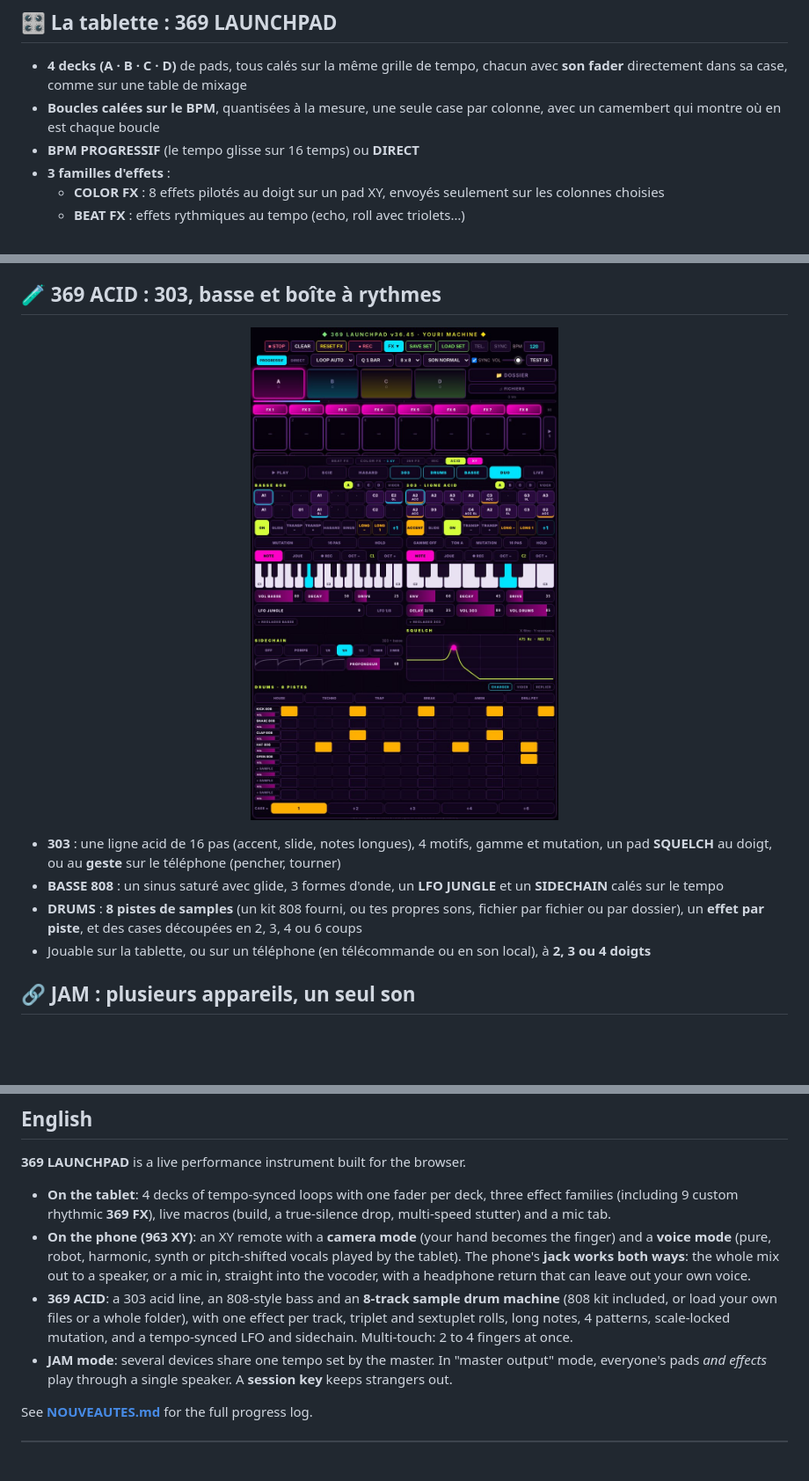
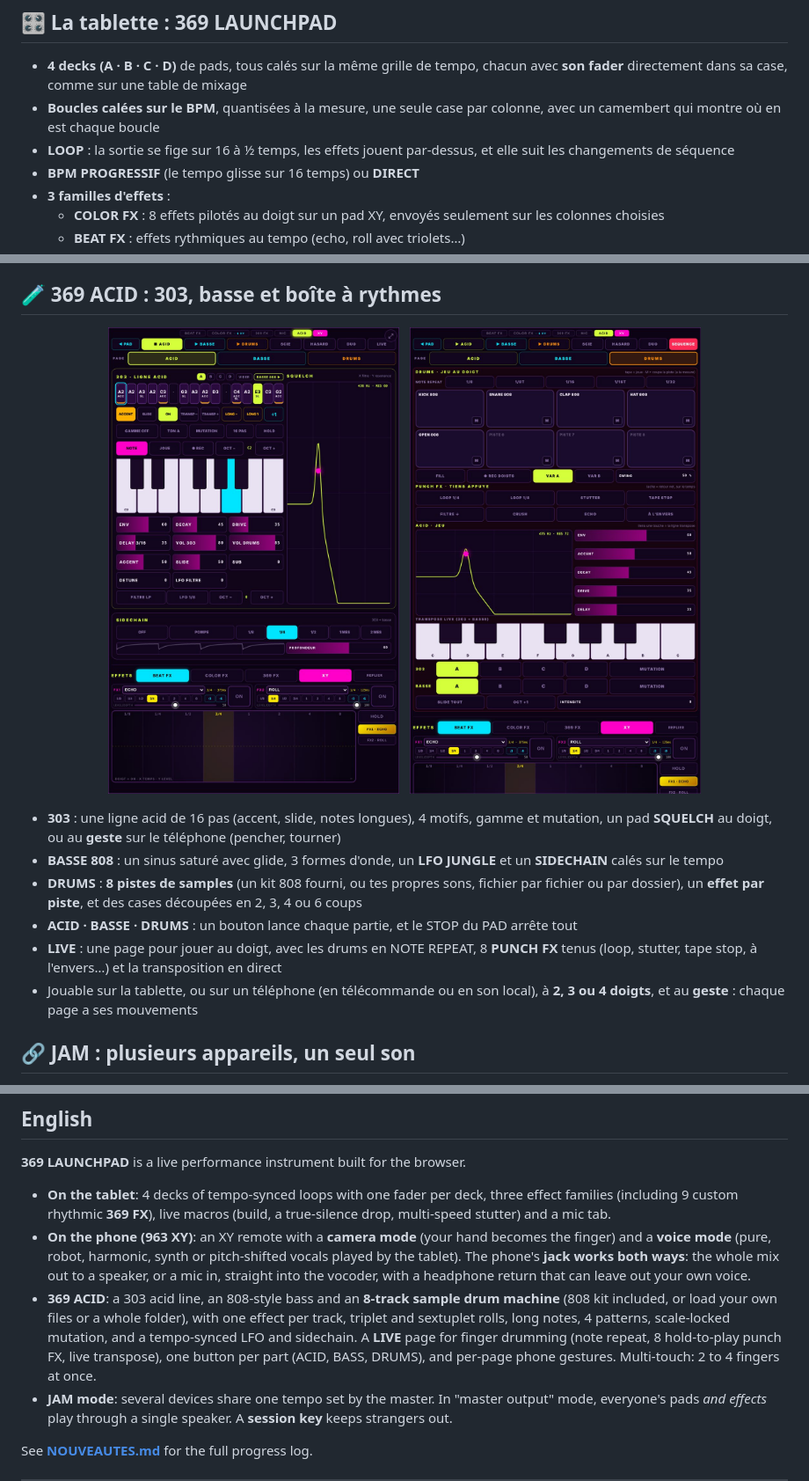
Before and after one commit to T3S6P9/369-LAUNCHPAD, a Markdown page: README.md, 3 parts joined by grey strips. Shown at 88% size. GitHub-like rendering; pictures changed too: captures/acid_live_v36.50.jpg (added), captures/acid_tablette_v36.50.jpg (added); blank space fills up the shorter version.

```diff
--- a/README.md
+++ b/README.md
@@ -23,6 +23,7 @@
 
 - **4 decks (A · B · C · D)** de pads, tous calés sur la même grille de tempo, chacun avec **son fader** directement dans sa case, comme sur une table de mixage
 - **Boucles calées sur le BPM**, quantisées à la mesure, une seule case par colonne, avec un camembert qui montre où en est chaque boucle
+- **LOOP** : la sortie se fige sur 16 à ½ temps, les effets jouent par-dessus, et elle suit les changements de séquence
 - **BPM PROGRESSIF** (le tempo glisse sur 16 temps) ou **DIRECT**
 - **3 familles d'effets** :
   - **COLOR FX** : 8 effets pilotés au doigt sur un pad XY, envoyés seulement sur les colonnes choisies
@@ -42,13 +43,17 @@
 ## 🧪 369 ACID : 303, basse et boîte à rythmes
 
 <p align="center">
-  <img src="captures/acid_tablette_v36.45.jpg" alt="369 ACID sur tablette : basse, 303, squelch et DRUMS à 8 pistes" width="45%">
+  <img src="captures/acid_tablette_v36.50.jpg" alt="369 ACID sur tablette debout : boutons ACID, BASSE, DRUMS, page ACID" width="38%">
+  &nbsp;
+  <img src="captures/acid_live_v36.50.jpg" alt="369 ACID : la page LIVE, drums au doigt, PUNCH FX, ACID au doigt" width="38%">
 </p>
 
 - **303** : une ligne acid de 16 pas (accent, slide, notes longues), 4 motifs, gamme et mutation, un pad **SQUELCH** au doigt, ou au **geste** sur le téléphone (pencher, tourner)
 - **BASSE 808** : un sinus saturé avec glide, 3 formes d'onde, un **LFO JUNGLE** et un **SIDECHAIN** calés sur le tempo
 - **DRUMS** : **8 pistes de samples** (un kit 808 fourni, ou tes propres sons, fichier par fichier ou par dossier), un **effet par piste**, et des cases découpées en 2, 3, 4 ou 6 coups
-- Jouable sur la tablette, ou sur un téléphone (en télécommande ou en son local), à **2, 3 ou 4 doigts**
+- **ACID · BASSE · DRUMS** : un bouton lance chaque partie, et le STOP du PAD arrête tout
+- **LIVE** : une page pour jouer au doigt, avec les drums en NOTE REPEAT, 8 **PUNCH FX** tenus (loop, stutter, tape stop, à l'envers…) et la transposition en direct
+- Jouable sur la tablette, ou sur un téléphone (en télécommande ou en son local), à **2, 3 ou 4 doigts**, et au **geste** : chaque page a ses mouvements
 
 ## 🔗 JAM : plusieurs appareils, un seul son
 
@@ -72,7 +77,7 @@
 
 - **On the tablet**: 4 decks of tempo-synced loops with one fader per deck, three effect families (including 9 custom rhythmic **369 FX**), live macros (build, a true-silence drop, multi-speed stutter) and a mic tab.
 - **On the phone (963 XY)**: an XY remote with a **camera mode** (your hand becomes the finger) and a **voice mode** (pure, robot, harmonic, synth or pitch-shifted vocals played by the tablet). The phone's **jack works both ways**: the whole mix out to a speaker, or a mic in, straight into the vocoder, with a headphone return that can leave out your own voice.
-- **369 ACID**: a 303 acid line, an 808-style bass and an **8-track sample drum machine** (808 kit included, or load your own files or a whole folder), with one effect per track, triplet and sextuplet rolls, long notes, 4 patterns, scale-locked mutation, and a tempo-synced LFO and sidechain. Multi-touch: 2 to 4 fingers at once.
+- **369 ACID**: a 303 acid line, an 808-style bass and an **8-track sample drum machine** (808 kit included, or load your own files or a whole folder), with one effect per track, triplet and sextuplet rolls, long notes, 4 patterns, scale-locked mutation, and a tempo-synced LFO and sidechain. A **LIVE** page for finger drumming (note repeat, 8 hold-to-play punch FX, live transpose), one button per part (ACID, BASS, DRUMS), and per-page phone gestures. Multi-touch: 2 to 4 fingers at once.
 - **JAM mode**: several devices share one tempo set by the master. In "master output" mode, everyone's pads *and effects* play through a single speaker. A **session key** keeps strangers out.
 
 See **[NOUVEAUTES.md](NOUVEAUTES.md)** for the full progress log.
```
Also changed, not shown: NOUVEAUTES.md (+48 -0 lines).
